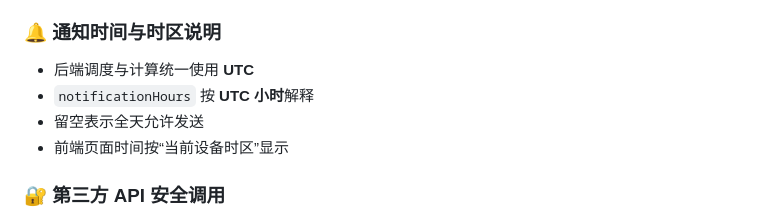
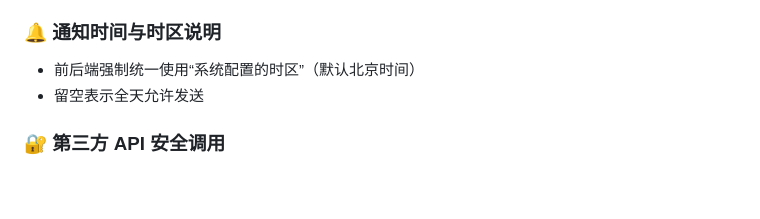
Before and after one commit to huohuczq/subscription-manager, a Markdown page: README.md, the part around the change. Drawn GitHub-style; blank space fills up the shorter version.

Commit message:
Revise notification time zone and API security details
Updated time zone information and API token usage in README.

```diff
--- a/README.md
+++ b/README.md
@@ -196,10 +196,8 @@ npx wrangler kv key get --binding=SUBSCRIPTIONS_KV --env="" --remote subscriptio
 - **收件人邮箱**: 接收通知的邮箱
 
 ### 🔔 通知时间与时区说明
-- 后端调度与计算统一使用 **UTC**
-- `notificationHours` 按 **UTC 小时**解释
+- 前后端强制统一使用“系统配置的时区”（默认北京时间）
 - 留空表示全天允许发送
-- 前端页面时间按“当前设备时区”显示
 
 ### 🔐 第三方 API 安全调用
 - `POST /api/notify/{token}` 可触发系统通知
```
